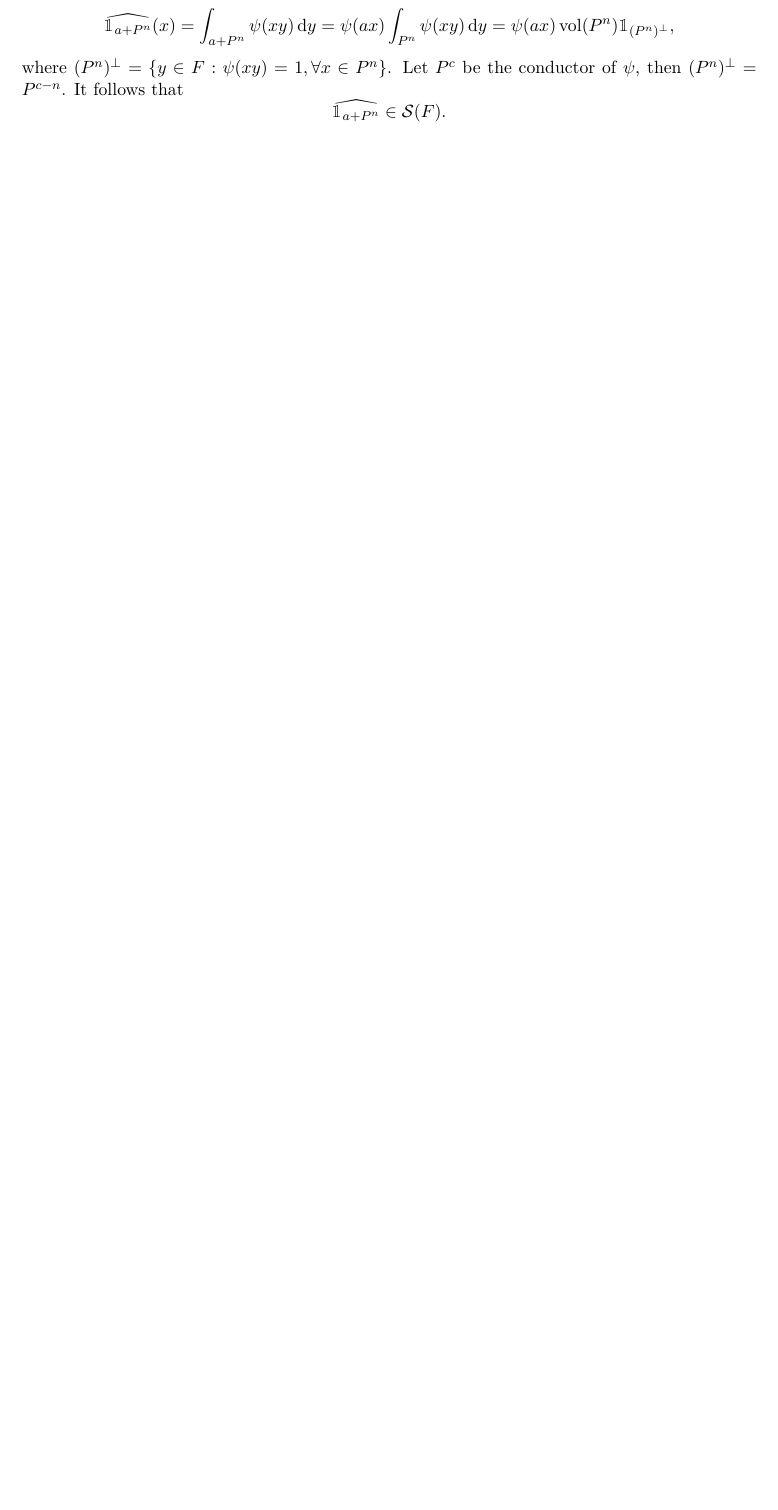
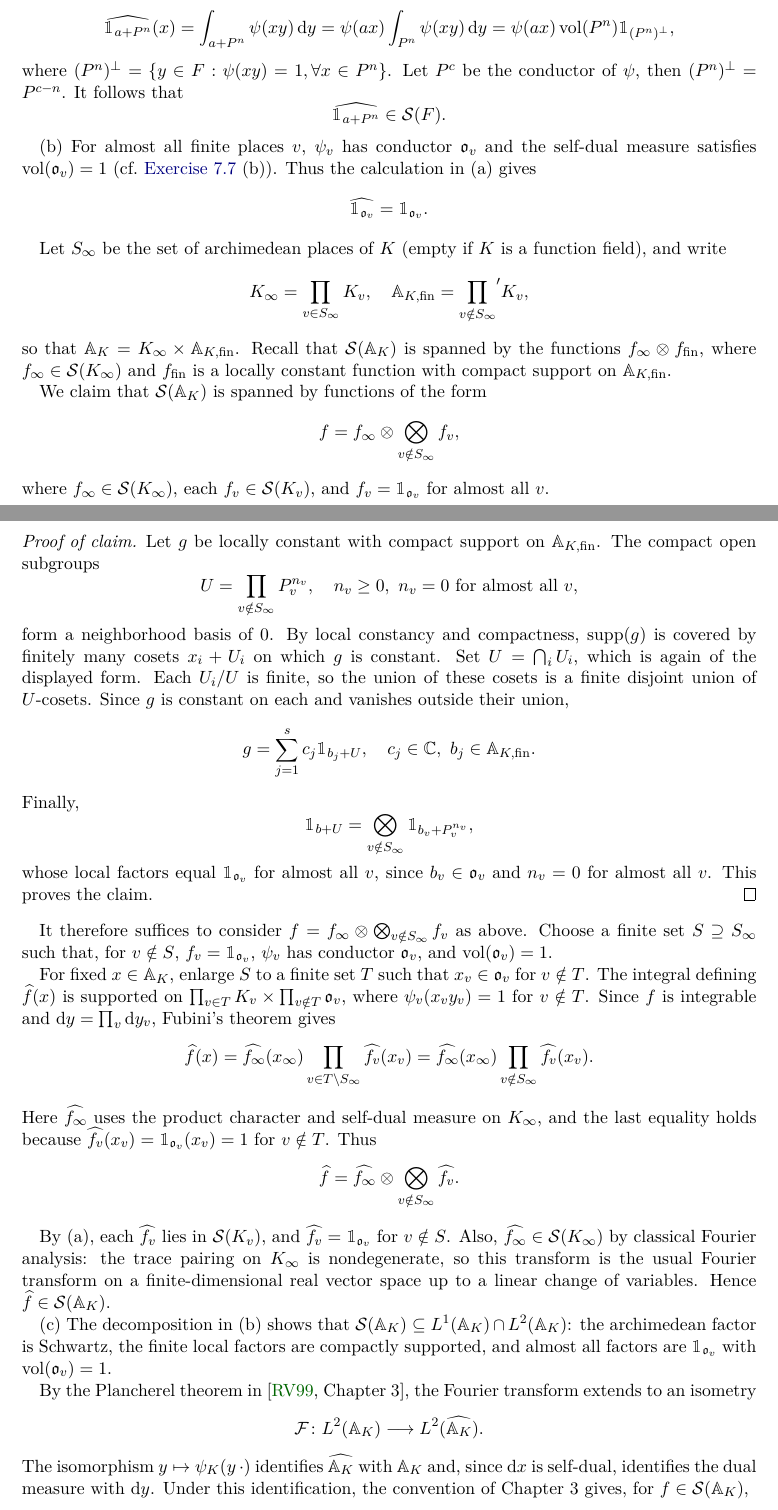
Before and after one commit to WenrongZou/FourierAnalysisNumberFields, a LaTeX thesis (main.tex, which reads chapters/ch7_tates_thesis/Exercise11-15.tex): part of page 23 of 30 before the commit and two parts of pages 23 and 24 of 32 after it, the two joined at a grey line, cut so that both start at the same text, the shorter picture padded with empty space. Compiled offline with pdfLaTeX.

Commit message:
update two exercises

```diff
--- a/chapters/ch7_tates_thesis/Exercise11-15.tex
+++ b/chapters/ch7_tates_thesis/Exercise11-15.tex
@@ -187,6 +187,64 @@ where $(P^n)^\bot = \{y \in F : \psi(x y) = 1, \forall x \in P^n \}$.
 Let $P^c$ be the conductor of $\psi$, then $(P^n)^\bot = P^{c - n}$. It follows that
 \[\dual{\bbone_{a+P^n}} \in \calS(F).   \]
 
-(b) First, note that $\dual{\bbone_{\gotho_v}} = \bbone_{\gotho_v}$.
+(b) For almost all finite places $v$, $\psi_v$ has conductor $\gotho_v$ and the self-dual measure
+satisfies $\vol(\gotho_v) = 1$ (cf.\ \cref{ex:ch7-7} (b)). Thus the calculation in (a) gives
+\[\dual{\bbone_{\gotho_v}} = \bbone_{\gotho_v}. \]
 
+Let $S_\infty$ be the set of archimedean places of $K$ (empty if $K$ is a function field), and write
+\[K_\infty = \prod_{v \in S_\infty} K_v, \quad
+\AAA_{K, \mathrm{fin}} = {\prod_{v \notin S_\infty}}' K_v, \]
+so that $\AAA_K = K_\infty \times \AAA_{K, \mathrm{fin}}$. Recall that $\calS(\AAA_K)$ is spanned by
+the functions $f_\infty \otimes f_{\mathrm{fin}}$, where $f_\infty \in \calS(K_\infty)$ and
+$f_{\mathrm{fin}}$ is a locally constant function with compact support on $\AAA_{K, \mathrm{fin}}$.
 
+We claim that $\calS(\AAA_K)$ is spanned by functions of the form
+\[f = f_\infty \otimes \bigotimes_{v \notin S_\infty} f_v, \]
+where $f_\infty \in \calS(K_\infty)$, each $f_v \in \calS(K_v)$, and
+$f_v = \bbone_{\gotho_v}$ for almost all $v$.
+
+\begin{proof}[Proof of claim]
+Let $g$ be locally constant with compact support on $\AAA_{K, \mathrm{fin}}$. The compact open subgroups
+\[U = \prod_{v \notin S_\infty} P_v^{n_v}, \quad n_v \ge 0, \ n_v = 0 \text{ for almost all } v, \]
+form a neighborhood basis of $0$. By local constancy and compactness, $\operatorname{supp}(g)$ is
+covered by finitely many cosets $x_i + U_i$ on which $g$ is constant. Set $U = \bigcap_i U_i$,
+which is again of the displayed form. Each $U_i/U$ is finite, so the union of these cosets is a
+finite disjoint union of $U$-cosets. Since $g$ is constant on each and vanishes outside their union,
+\[g = \sum_{j = 1}^{s} c_j \bbone_{b_j + U}, \quad c_j \in \CC, \ b_j \in \AAA_{K, \mathrm{fin}}. \]
+Finally,
+\[\bbone_{b + U} = \bigotimes_{v \notin S_\infty} \bbone_{b_v + P_v^{n_v}}, \]
+whose local factors equal $\bbone_{\gotho_v}$ for almost all $v$, since $b_v \in \gotho_v$ and
+$n_v = 0$ for almost all $v$. This proves the claim.
+\end{proof}
+
+It therefore suffices to consider $f = f_\infty \otimes \bigotimes_{v \notin S_\infty} f_v$ as above.
+Choose a finite set $S \supseteq S_\infty$ such that, for $v \notin S$, $f_v = \bbone_{\gotho_v}$,
+$\psi_v$ has conductor $\gotho_v$, and $\vol(\gotho_v) = 1$.
+
+For fixed $x \in \AAA_K$, enlarge $S$ to a finite set $T$ such that $x_v \in \gotho_v$ for
+$v \notin T$. The integral defining $\dual{f}(x)$ is supported on
+$\prod_{v \in T} K_v \times \prod_{v \notin T} \gotho_v$, where $\psi_v(x_v y_v) = 1$ for
+$v \notin T$. Since $f$ is integrable and $\dd y = \prod_v \dd y_v$, Fubini's theorem gives
+\[\dual{f}(x) = \dual{f_\infty}(x_\infty)
+\prod_{v \in T \setminus S_\infty} \dual{f_v}(x_v)
+= \dual{f_\infty}(x_\infty) \prod_{v \notin S_\infty} \dual{f_v}(x_v). \]
+Here $\dual{f_\infty}$ uses the product character and self-dual measure on $K_\infty$, and the
+last equality holds because $\dual{f_v}(x_v) = \bbone_{\gotho_v}(x_v) = 1$ for $v \notin T$. Thus
+\[\dual{f} = \dual{f_\infty} \otimes \bigotimes_{v \notin S_\infty} \dual{f_v}. \]
+
+By (a), each $\dual{f_v}$ lies in $\calS(K_v)$, and $\dual{f_v} = \bbone_{\gotho_v}$ for
+$v \notin S$. Also, $\dual{f_\infty} \in \calS(K_\infty)$ by classical Fourier analysis:
+the trace pairing on $K_\infty$ is nondegenerate, so this transform is the usual Fourier transform
+on a finite-dimensional real vector space up to a linear change of variables. Hence
+$\dual{f} \in \calS(\AAA_K)$.
+
+(c) The decomposition in (b) shows that $\calS(\AAA_K) \subseteq L^1(\AAA_K) \cap L^2(\AAA_K)$:
+the archimedean factor is Schwartz, the finite local factors are compactly supported, and almost
+all factors are $\bbone_{\gotho_v}$ with $\vol(\gotho_v) = 1$.
+
+By the Plancherel theorem in \RV{Chapter 3}, the Fourier transform extends to an isometry
+\[\calF \colon L^2(\AAA_K) \longrightarrow L^2(\dual{\AAA_K}). \]
+The isomorphism $y \mapsto \psi_K(y \, \cdot)$ identifies $\dual{\AAA_K}$ with $\AAA_K$ and,
+since $\dd x$ is self-dual, identifies the dual measure with $\dd y$. Under this identification,
+the convention of Chapter 3 gives, for $f \in \calS(\AAA_K)$,
+\[(\calF f)(y) = \int_{\AAA_K} f(x) \overline{\psi_K(xy)} \dd x = \dual{f}(-y). \]
```
Also changed, not shown: chapters/ch7_tates_thesis/Exercise06-10.tex (+24 -0 lines), main.pdf, chapters/ch7_tates_thesis/Exercise11-15.tex (3 more changed lines).
